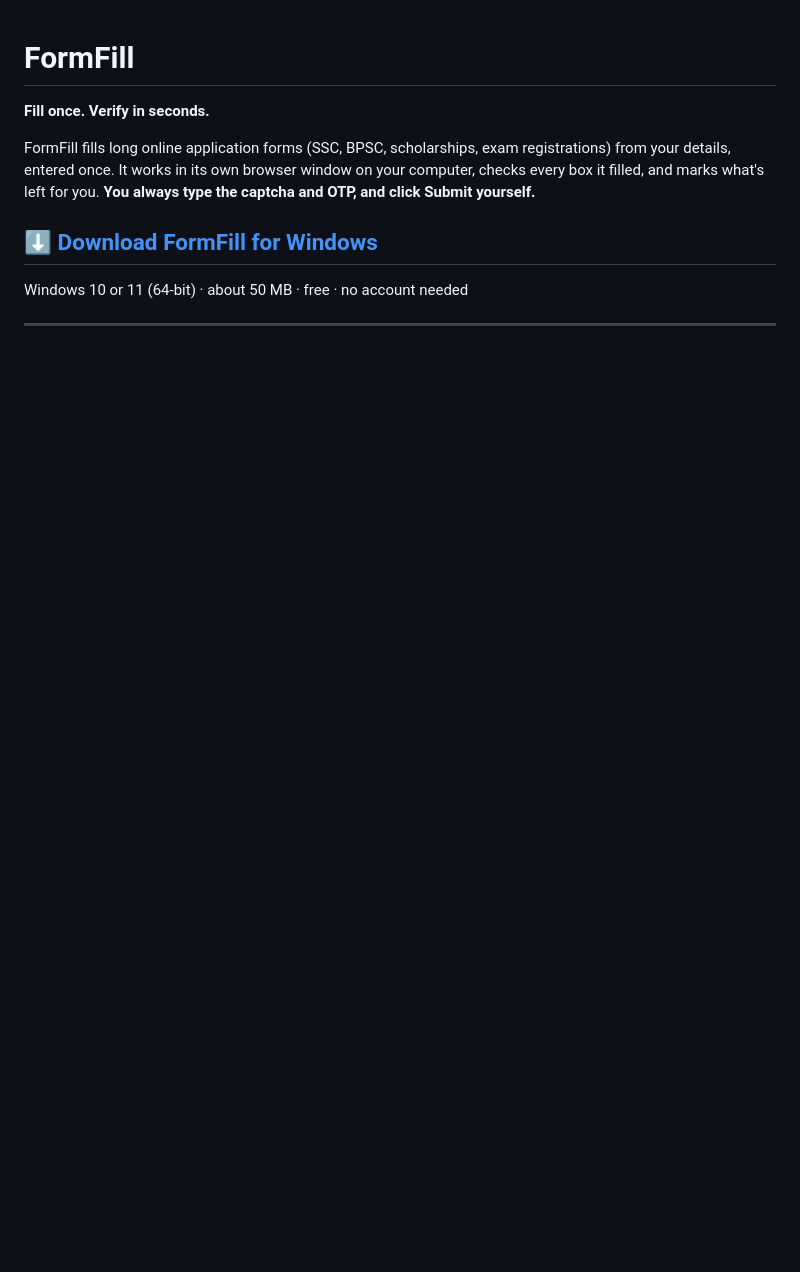
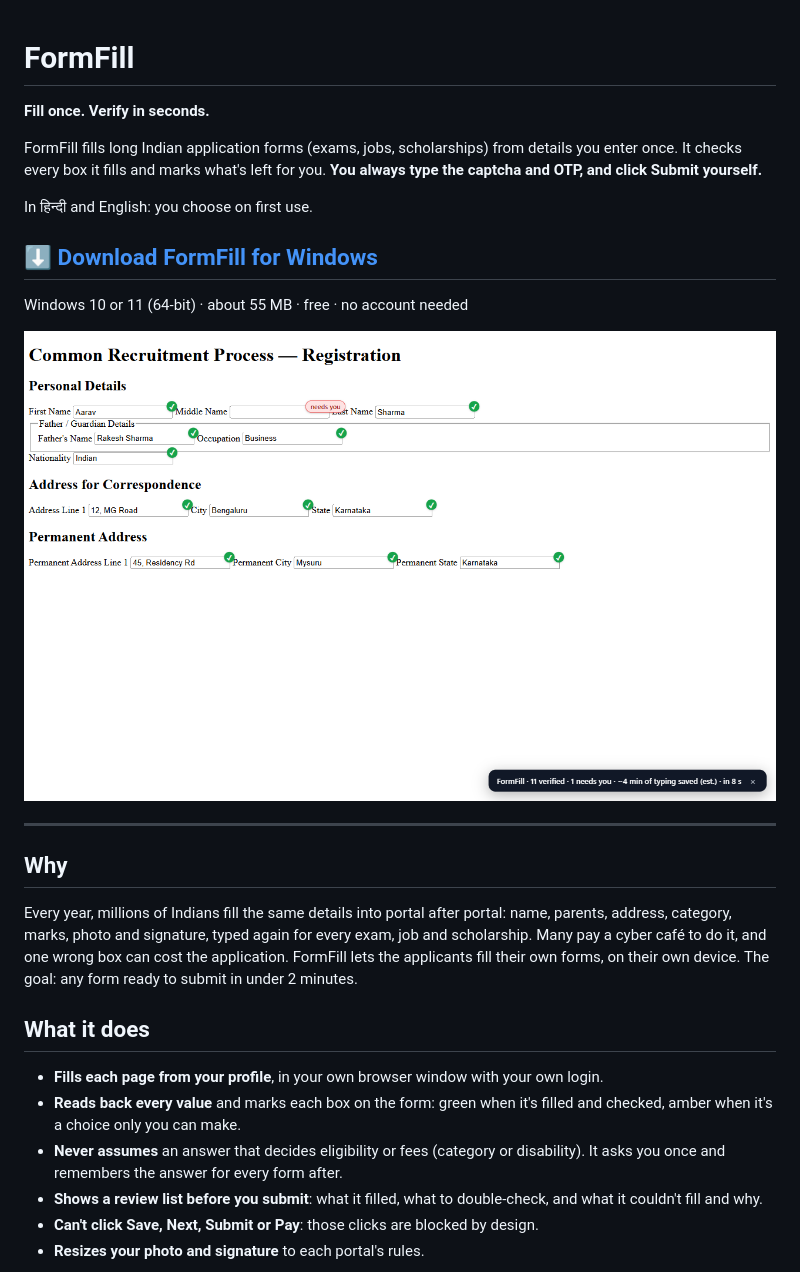
Before and after one commit to sarthakjain572/formfill, a Markdown page: README.md, the part around one of its changes. Rendered like a GitHub page; pictures changed too: docs/fill.png (added); blank space fills up the shorter version.

Commit message:
README: screenshots, why, what it does, where it works today, Hindi, the phone
Co-Authored-By: Claude Opus 5.5 <noreply@anthropic.com>

```diff
--- a/README.md
+++ b/README.md
@@ -2,13 +2,40 @@
 
 **Fill once. Verify in seconds.**
 
-FormFill fills long online application forms (SSC, BPSC, scholarships, exam
-registrations) from your details, entered once. It works in its own browser
-window on your computer, checks every box it filled, and marks what's left for
+FormFill fills long Indian application forms (exams, jobs, scholarships) from
+details you enter once. It checks every box it fills and marks what's left for
 you. **You always type the captcha and OTP, and click Submit yourself.**
+
+In हिन्दी and English: you choose on first use.
 
 ## ⬇ [Download FormFill for Windows](https://github.com/sarthakjain572/formfill/releases/latest/download/FormFill-Setup.exe)
 
-Windows 10 or 11 (64-bit) · about 50 MB · free · no account needed
+Windows 10 or 11 (64-bit) · about 55 MB · free · no account needed
+
+![FormFill filling a registration form: every filled box marked verified](docs/fill.png)
 
 ---
+
+## Why
+
+Every year, millions of Indians fill the same details into portal after portal:
+name, parents, address, category, marks, photo and signature, typed again for
+every exam, job and scholarship. Many pay a cyber café to do it, and one wrong
+box can cost the application. FormFill lets the applicants fill their own forms,
+on their own device. The goal: any form ready to submit in under 2 minutes.
+
+## What it does
+
+- **Fills each page from your profile**, in your own browser window with your
+  own login.
+- **Reads back every value** and marks each box on the form: green when it's
+  filled and checked, amber when it's a choice only you can make.
+- **Never assumes** an answer that decides eligibility or fees (category or
+  disability). It asks you once and remembers the answer for every
+  form after.
+- **Shows a review list before you submit**: what it filled, what to
+  double-check, and what it couldn't fill and why.
+- **Can't click Save, Next, Submit or Pay**: those clicks are blocked by
+  design.
+- **Resizes your photo and signature** to each portal's rules.
+
```
Also changed, not shown: other parts of README.md (+25 -2 lines), docs/review.png (added).
